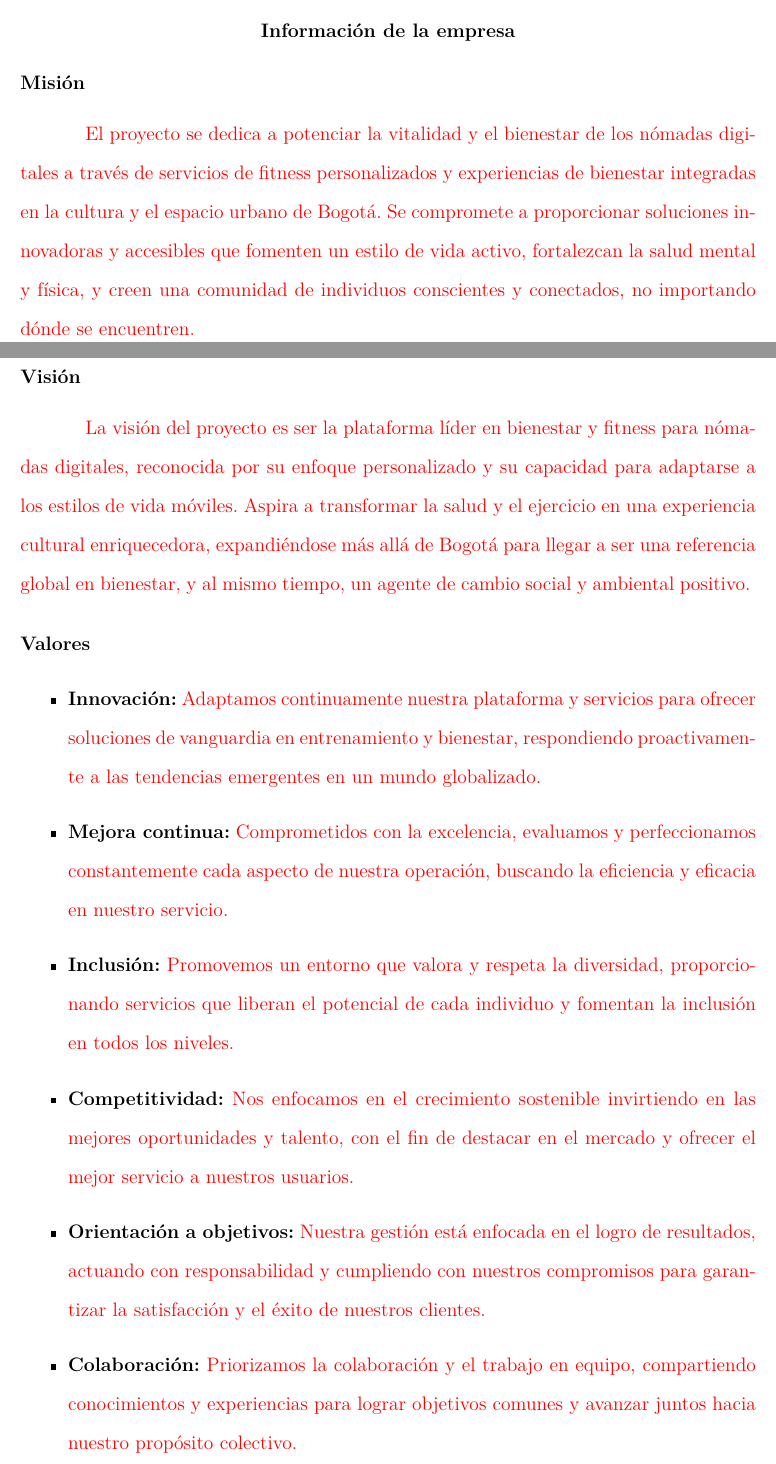
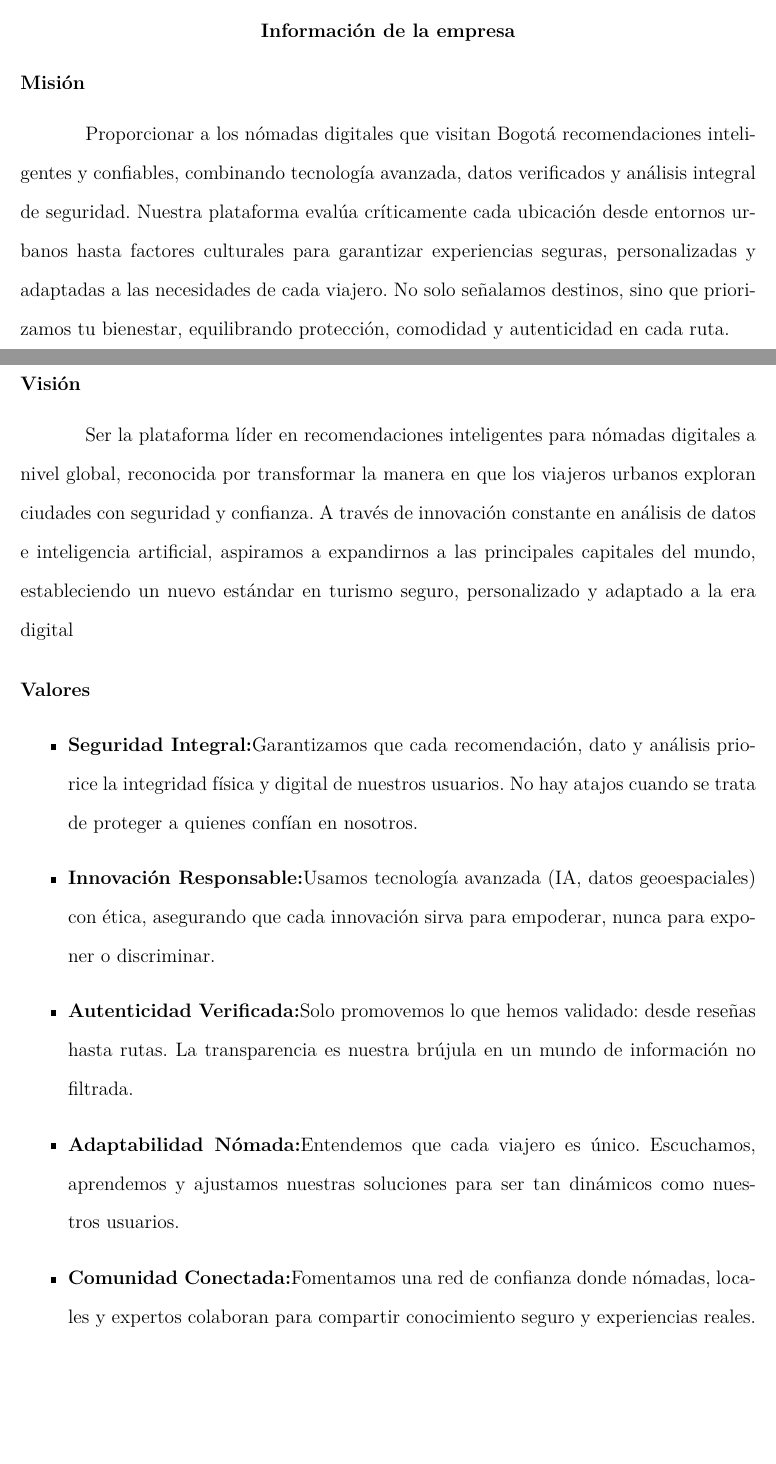
Before and after one commit to anfebeba2001/Emprendimiento-Latex, a LaTeX paper (main.tex, which reads Content/8.InformacionDeLaEmpresa/Mision.tex, Content/8.InformacionDeLaEmpresa/Valores.tex, Content/8.InformacionDeLaEmpresa/Vision.tex): two parts of pages 32 and 33 of 66, joined at a grey line, cut so that both start at the same text, the shorter picture padded with empty space. Compiled offline with pdfLaTeX.

Commit message:
apartado 7 y 8 completos

```diff
--- a/Content/8.InformacionDeLaEmpresa/Mision.tex
+++ b/Content/8.InformacionDeLaEmpresa/Mision.tex
@@ -1,3 +1,3 @@
 \subsection{Misión}
 
-\textcolor{red}{El proyecto se dedica a potenciar la vitalidad y el bienestar de los nómadas digitales a través de servicios de fitness personalizados y experiencias de bienestar integradas en la cultura y el espacio urbano de Bogotá. Se compromete a proporcionar soluciones innovadoras y accesibles que fomenten un estilo de vida activo, fortalezcan la salud mental y física, y creen una comunidad de individuos conscientes y conectados, no importando dónde se encuentren.}
+Proporcionar a los nómadas digitales que visitan Bogotá recomendaciones inteligentes y confiables, combinando tecnología avanzada, datos verificados y análisis integral de seguridad. Nuestra plataforma evalúa críticamente cada ubicación desde entornos urbanos hasta factores culturales para garantizar experiencias seguras, personalizadas y adaptadas a las necesidades de cada viajero. No solo señalamos destinos, sino que priorizamos tu bienestar, equilibrando protección, comodidad y autenticidad en cada ruta.
--- a/Content/8.InformacionDeLaEmpresa/Valores.tex
+++ b/Content/8.InformacionDeLaEmpresa/Valores.tex
@@ -1,10 +1,9 @@
 \subsection{Valores}
 
 \begin{itemize}
-    \item \textbf{Innovación:} \textcolor{red}{Adaptamos continuamente nuestra plataforma y servicios para ofrecer soluciones de vanguardia en entrenamiento y bienestar, respondiendo proactivamente a las tendencias emergentes en un mundo globalizado.}
-    \item \textbf{Mejora continua:} \textcolor{red}{Comprometidos con la excelencia, evaluamos y perfeccionamos constantemente cada aspecto de nuestra operación, buscando la eficiencia y eficacia en nuestro servicio.}
-    \item \textbf{Inclusión:} \textcolor{red}{Promovemos un entorno que valora y respeta la diversidad, proporcionando servicios que liberan el potencial de cada individuo y fomentan la inclusión en todos los niveles.}
-    \item \textbf{Competitividad:} \textcolor{red}{Nos enfocamos en el crecimiento sostenible invirtiendo en las mejores oportunidades y talento, con el fin de destacar en el mercado y ofrecer el mejor servicio a nuestros usuarios.}
-    \item \textbf{Orientación a objetivos:} \textcolor{red}{Nuestra gestión está enfocada en el logro de resultados, actuando con responsabilidad y cumpliendo con nuestros compromisos para garantizar la satisfacción y el éxito de nuestros clientes.}
-    \item \textbf{Colaboración:} \textcolor{red}{Priorizamos la colaboración y el trabajo en equipo, compartiendo conocimientos y experiencias para lograr objetivos comunes y avanzar juntos hacia nuestro propósito colectivo.}
+    \item \textbf{Seguridad Integral:}Garantizamos que cada recomendación, dato y análisis priorice la integridad física y digital de nuestros usuarios. No hay atajos cuando se trata de proteger a quienes confían en nosotros.
+    \item \textbf{Innovación Responsable:}Usamos tecnología avanzada (IA, datos geoespaciales) con ética, asegurando que cada innovación sirva para empoderar, nunca para exponer o discriminar.
+    \item \textbf{Autenticidad Verificada:}Solo promovemos lo que hemos validado: desde reseñas hasta rutas. La transparencia es nuestra brújula en un mundo de información no filtrada.
+    \item \textbf{Adaptabilidad Nómada:}Entendemos que cada viajero es único. Escuchamos, aprendemos y ajustamos nuestras soluciones para ser tan dinámicos como nuestros usuarios.
+    \item \textbf{Comunidad Conectada:}Fomentamos una red de confianza donde nómadas, locales y expertos colaboran para compartir conocimiento seguro y experiencias reales.
 \end{itemize}
--- a/Content/8.InformacionDeLaEmpresa/Vision.tex
+++ b/Content/8.InformacionDeLaEmpresa/Vision.tex
@@ -1,2 +1,2 @@
 \subsection{Visión}
-\textcolor{red}{La visión del proyecto es ser la plataforma líder en bienestar y fitness para nómadas digitales, reconocida por su enfoque personalizado y su capacidad para adaptarse a los estilos de vida móviles. Aspira a transformar la salud y el ejercicio en una experiencia cultural enriquecedora, expandiéndose más allá de Bogotá para llegar a ser una referencia global en bienestar, y al mismo tiempo, un agente de cambio social y ambiental positivo.}
+Ser la plataforma líder en recomendaciones inteligentes para nómadas digitales a nivel global, reconocida por transformar la manera en que los viajeros urbanos exploran ciudades con seguridad y confianza. A través de innovación constante en análisis de datos e inteligencia artificial, aspiramos a expandirnos a las principales capitales del mundo, estableciendo un nuevo estándar en turismo seguro, personalizado y adaptado a la era digital
```
Also changed, not shown: Content/7.Metodologia/EstructuraMecanica.tex (+6 -10 lines), Content/8.InformacionDeLaEmpresa/ModeloOrganizacional.tex (+2 -2 lines), Content/Images/modelo_organizacional.png (added), main.pdf, 5 other files.
